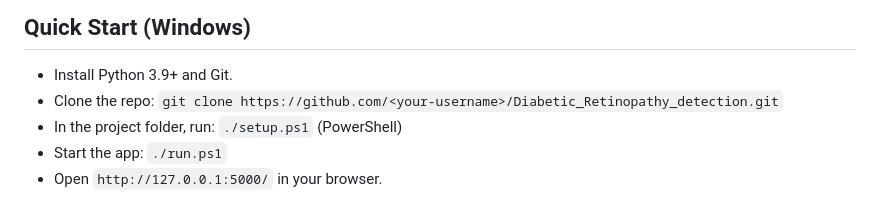
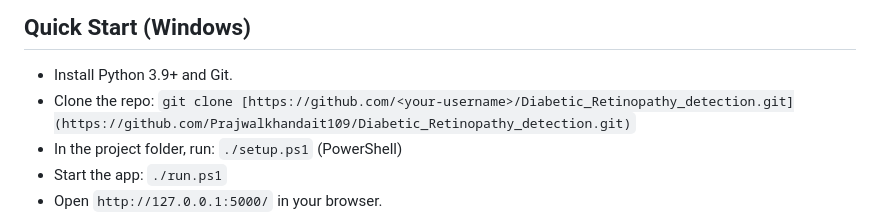
Before and after one commit to Prajwalkhandait109/Diabetic_Retinopathy_detection, a Markdown page: README.md, the part around the change. Drawn GitHub-style.

Commit message:
Fix clone command link in README

```diff
--- a/README.md
+++ b/README.md
@@ -5,7 +5,7 @@ A web-based application for automated diabetic retinopathy detection using deep
 ## Quick Start (Windows)
 
 - Install Python 3.9+ and Git.
-- Clone the repo: `git clone https://github.com/<your-username>/Diabetic_Retinopathy_detection.git`
+- Clone the repo: `git clone [https://github.com/<your-username>/Diabetic_Retinopathy_detection.git](https://github.com/Prajwalkhandait109/Diabetic_Retinopathy_detection.git)`
 - In the project folder, run: `./setup.ps1` (PowerShell)
 - Start the app: `./run.ps1`
 - Open `http://127.0.0.1:5000/` in your browser.
```
